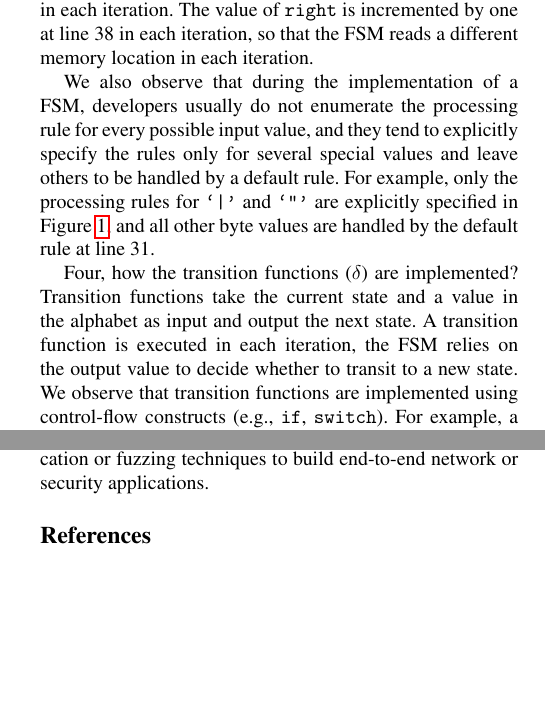
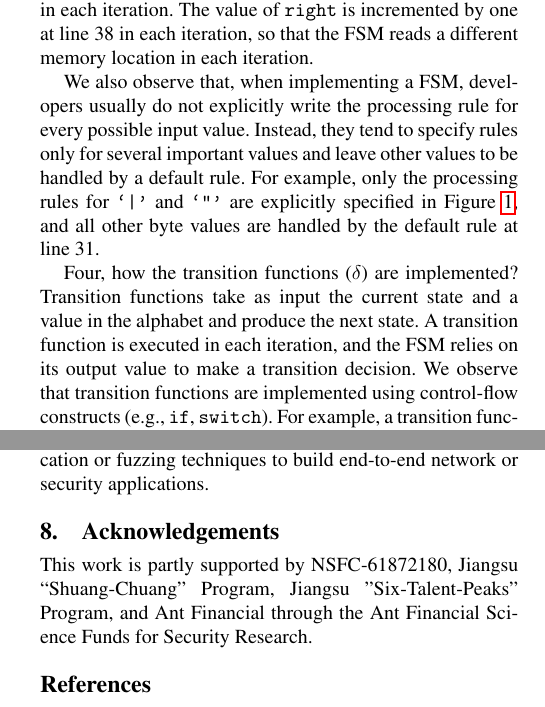
Before and after one commit to songlh/feast-2019, a LaTeX paper (main.tex, which reads section/2_study.tex, section/6_related.tex): two parts of the columns of pages 2 and 6 of 8, joined at a grey line, cut so that both start at the same text, the shorter picture padded with empty space. Compiled offline with pdfLaTeX; a missing font is replaced by an installed copy or a similar font.

Commit message:
modifications from xu

```diff
--- a/section/2_study.tex
+++ b/section/2_study.tex
@@ -107,21 +107,20 @@ processed by the FSM in each iteration.
 The value of \texttt{right} is incremented by one at line 38 in each iteration,
 so that the FSM reads a different memory location in each iteration.
 
-We also observe that during the implementation of a FSM,
-developers usually do not enumerate the processing rule for every possible
-input value,
-and they tend to explicitly specify the rules only for several special values
-and leave others to be handled by a default rule.
+We also observe that, when implementing a FSM,
+developers usually do not explicitly write the processing rule for every possible
+input value. Instead,
+they tend to specify rules only for several important values and leave other values to be handled by a default rule.
 For example, only the processing rules for \texttt{`|'} and \texttt{`"'}
 are explicitly specified in Figure~\ref{fig:cgc-fsm},
 and all other byte values are handled by
 the default rule at line 31.
 
 Four, how the transition functions ($\delta$) are implemented?
-Transition functions take the current state and a value
-in the alphabet as input and output the next state.
+Transition functions take as input the current state and a value
+in the alphabet and produce the next state.
 A transition function is executed in each iteration,
-the FSM relies on the output value to decide whether to transit to a new state.
+and the FSM relies on its output value to make a transition decision.
 We observe that transition functions are implemented
 using control-flow constructs (e.g., \texttt{if}, \texttt{switch}).
 For example, a transition function in Figure~\ref{fig:cgc-fsm}
--- a/section/6_related.tex
+++ b/section/6_related.tex
@@ -40,3 +40,9 @@ Our evaluation shows that \Tool{} successfully identifies all FSMs and
 reports very few false positives.
 In the future, we plan to combine \Tool{} with existing network verification
 or fuzzing techniques to build end-to-end network or security applications.
+
+
+
+\section{Acknowledgements}
+This work is partly supported by NSFC-61872180, Jiangsu “Shuang-Chuang” Program, Jiangsu "Six-Talent-Peaks" Program, and Ant
+Financial through the Ant Financial Science Funds for Security Research.
```
Also changed, not shown: section/0_abstract.tex (+2 -2 lines), section/4_exp.tex (+1 -1 lines), section/5_discussion.tex (+4 -5 lines), section/2_study.tex (2 more changed lines).
